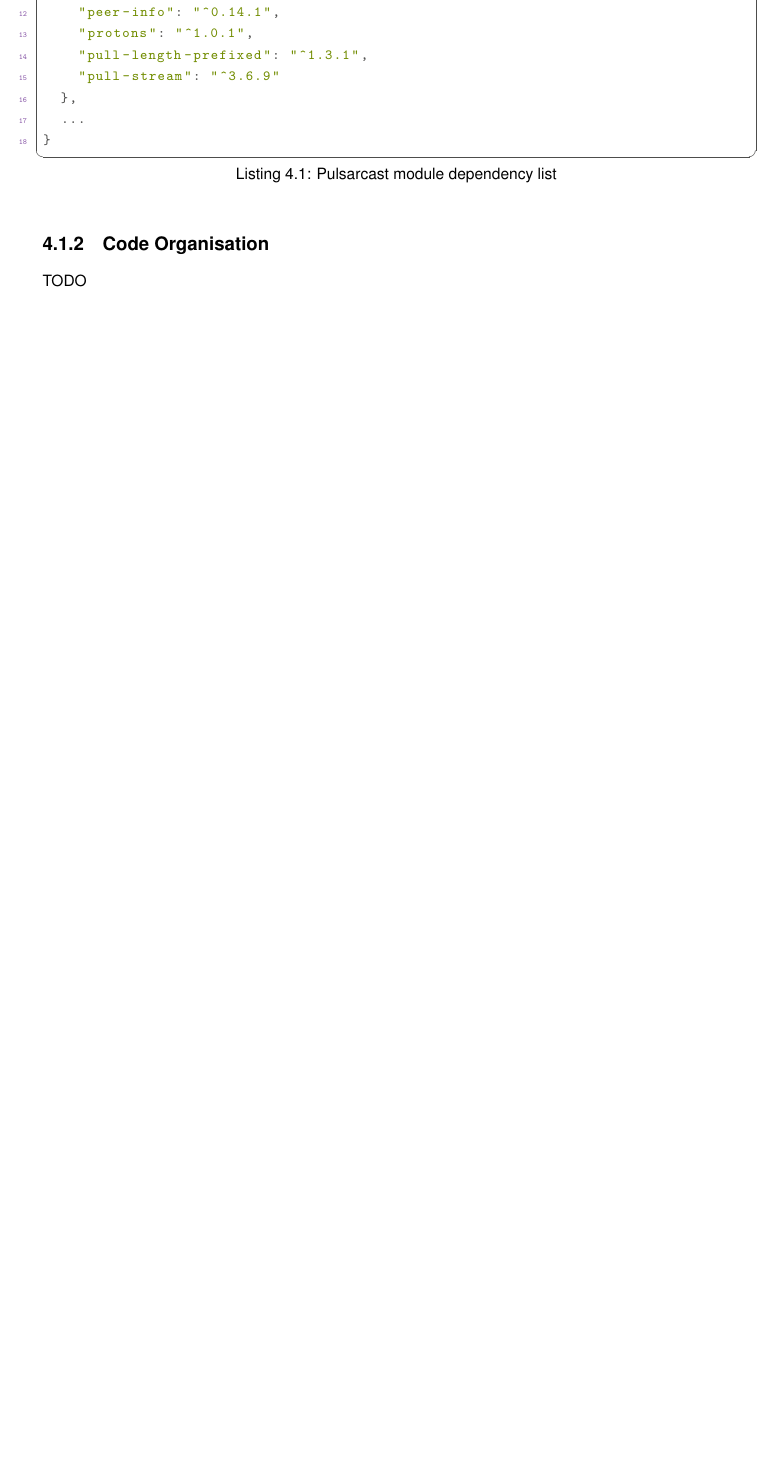
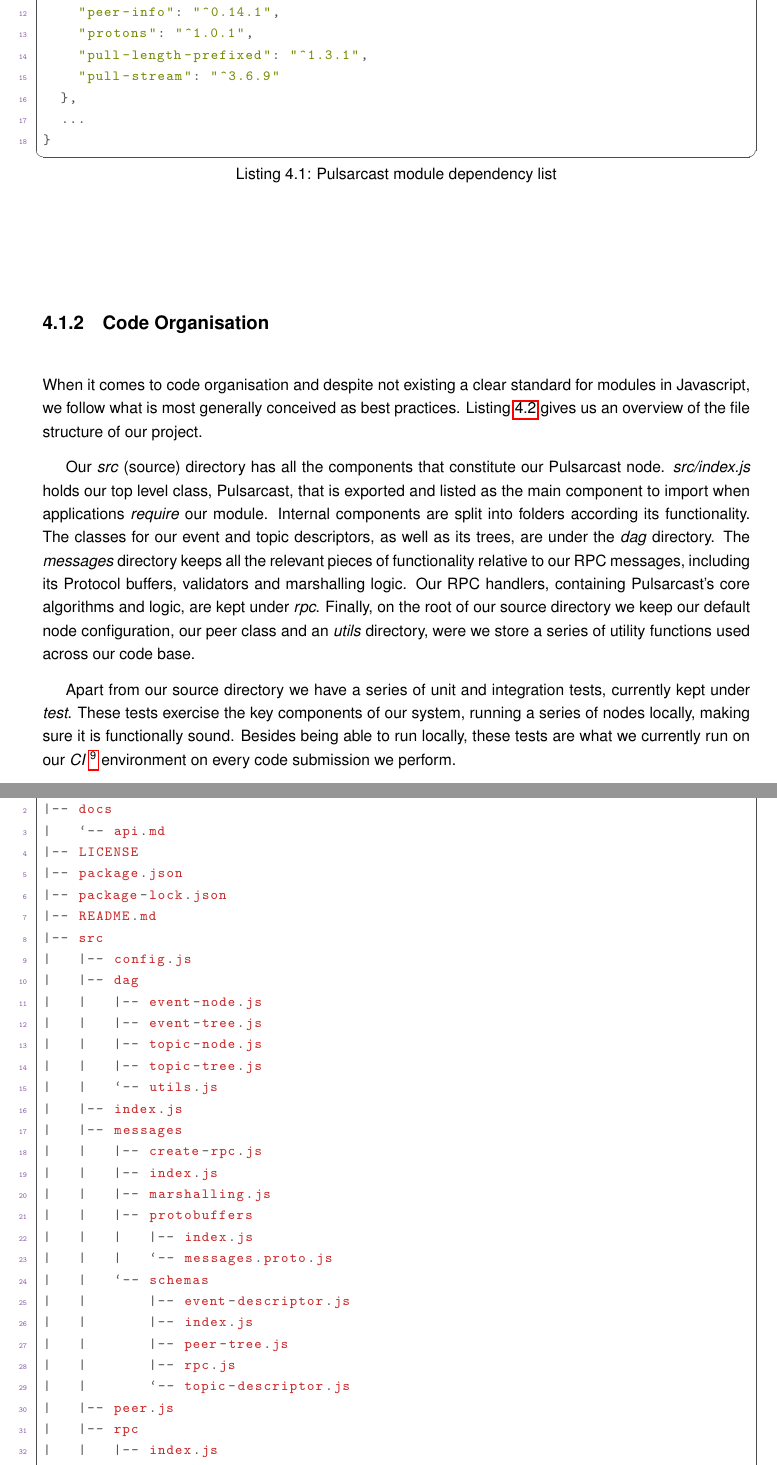
Before and after one commit to JGAntunes/pulsarcast, a LaTeX thesis (thesis/dissertation.tex, which reads thesis/chapters/implementation.tex): part of page 57 of 69 before the commit and two parts of pages 57 and 58 of 69 after it, the two joined at a grey line, cut so that both start at the same text, the shorter picture padded with empty space. Compiled offline with pdfLaTeX.

Commit message:
chore(thesis): code organisation subsection

```diff
--- a/thesis/chapters/implementation.tex
+++ b/thesis/chapters/implementation.tex
@@ -90,4 +90,65 @@
 
 \subsection{Code Organisation}\label{subsec:code-organisation}
 
-TODO
+When it comes to code organisation and despite not existing a clear standard
+for modules in Javascript, we follow what is most generally conceived as best
+practices. Listing \ref{file-tree} gives us an overview of the file structure
+of our project.
+
+Our \emph{src} (source) directory has all the components that constitute our
+Pulsarcast node. \emph{src/index.js} holds our top level class, Pulsarcast,
+that is exported and listed as the main component to import when applications
+\emph{require} our module. Internal components are split into folders according
+its functionality. The classes for our event and topic descriptors, as well as
+its trees, are under the \emph{dag} directory. The \emph{messages} directory
+keeps all the relevant pieces of functionality relative to our RPC messages,
+including its Protocol buffers, validators and marshalling logic. Our RPC
+handlers, containing Pulsarcast's core algorithms and logic, are kept under
+\emph{rpc}. Finally, on the root of our source directory we keep our default
+node configuration, our peer class and an \emph{utils} directory, were we store
+a series of utility functions used across our code base.
+
+Apart from our source directory we have a series of unit and integration tests,
+currently kept under \emph{test}. These tests exercise the key components of
+our system, running a series of nodes locally, making sure it is functionally
+sound. Besides being able to run locally, these tests are what we currently run
+on our \emph{CI}~\footnote{https://www.thoughtworks.com/continuous-integration}
+environment on every code submission we perform.
+
+\noindent\begin{minipage}{\textwidth}
+\vspace{8pt}
+\begin{lstlisting}[caption={File tree for our Pulsarcast implementation},label={file-tree}]
+.
+|-- docs
+|   `-- api.md
+|-- LICENSE
+|-- package.json
+|-- package-lock.json
+|-- README.md
+|-- src
+|   |-- config.js
+|   |-- dag
+|   |   |-- event-node.js
+|   |   |-- event-tree.js
+|   |   |-- topic-node.js
+|   |   |-- topic-tree.js
+|   |   `-- utils.js
+|   |-- index.js
+|   |-- messages
+|   |   |-- create-rpc.js
+|   |   |-- index.js
+|   |   |-- marshalling.js
+|   |   |-- protobuffers
+|   |   |   |-- index.js
+|   |   |   `-- messages.proto.js
+|   |   `-- schemas
+|   |       |-- event-descriptor.js
+|   |       |-- index.js
+|   |       |-- peer-tree.js
+|   |       |-- rpc.js
+|   |       `-- topic-descriptor.js
+|   |-- peer.js
+|   |-- rpc
+|   |   |-- index.js
+|   |   |-- receive.js
+|   |   `-- send.js
@@ -94,3 +166,6 @@
+\vspace{8pt}
+\end{minipage}
+
 
 \subsection{Classes}\label{subsec:classes}
 
```
Also changed, not shown: thesis/dissertation.pdf, thesis/chapters/implementation.tex (14 more changed lines).
